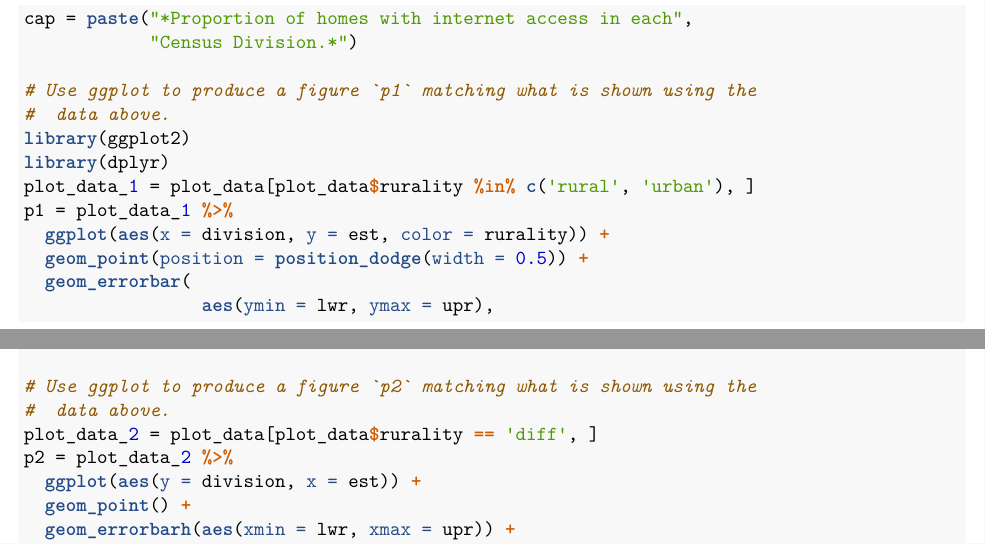
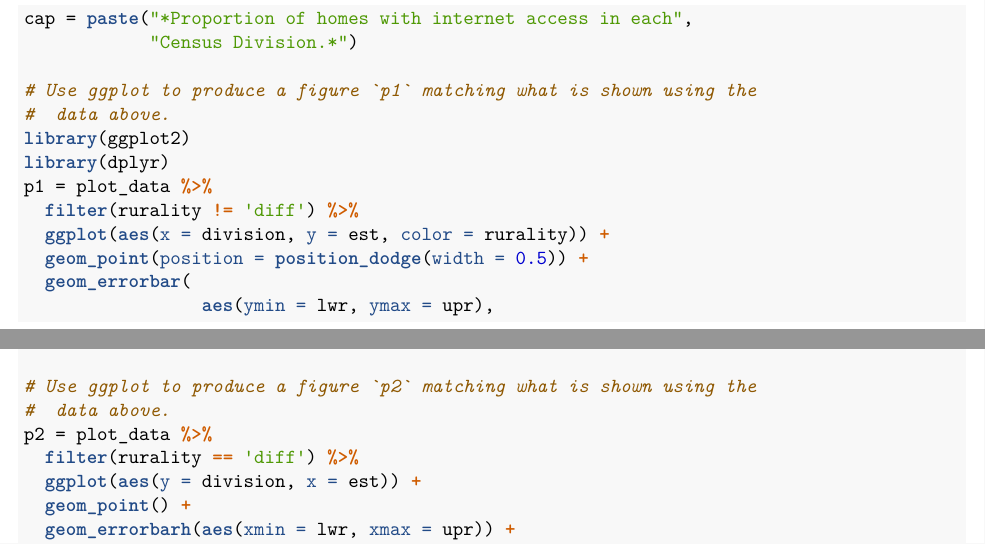
Before and after one commit to zhilinheobv/Stats506_public, an R Markdown document (activities/week5/week4_part2.rmd): two parts of pages 1 and 2 of 3, joined at a grey line, cut so that both start at the same text. The pictures show the output file activities/week5/week4_part2.pdf that the author committed with the source.

Commit message:
Fix style problem.

```diff
--- a/activities/week5/week4_part2.rmd
+++ b/activities/week5/week4_part2.rmd
@@ -53,8 +53,8 @@ cap = paste("*Proportion of homes with internet access in each",
 #  data above.
 library(ggplot2)
 library(dplyr)
-plot_data_1 = plot_data[plot_data$rurality %in% c('rural', 'urban'), ]
-p1 = plot_data_1 %>%
+p1 = plot_data %>%
+  filter(rurality != 'diff') %>%
   ggplot(aes(x = division, y = est, color = rurality)) +
   geom_point(position = position_dodge(width = 0.5)) +
   geom_errorbar(
@@ -78,8 +78,8 @@ cap = paste("*Difference (urban less rural) in proportion of",
 
 # Use ggplot to produce a figure `p2` matching what is shown using the
 #  data above.
-plot_data_2 = plot_data[plot_data$rurality == 'diff', ]
-p2 = plot_data_2 %>%
+p2 = plot_data %>%
+  filter(rurality == 'diff') %>%
   ggplot(aes(y = division, x = est)) +
   geom_point() +
   geom_errorbarh(aes(xmin = lwr, xmax = upr)) +
```
Also changed, not shown: activities/week5/week4_part2.pdf.
